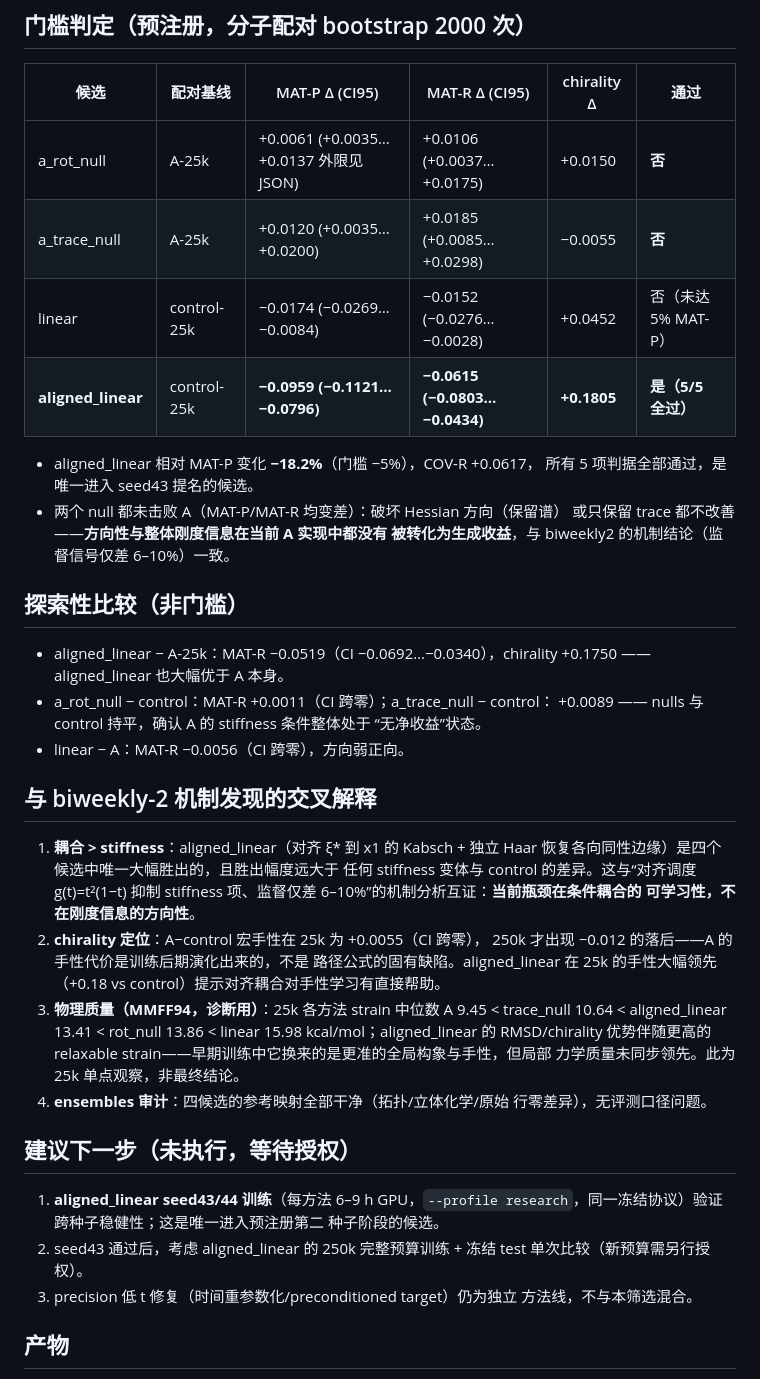
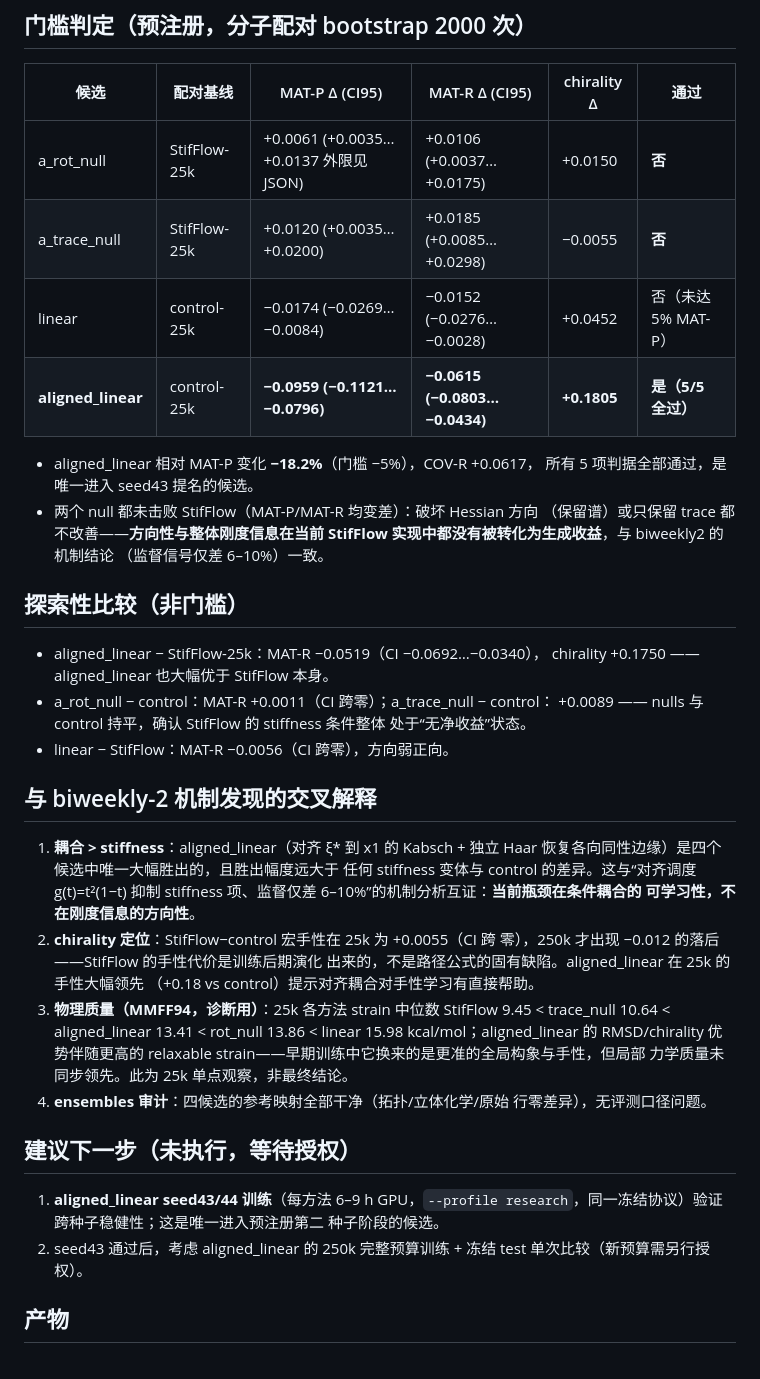
Before and after one commit to EasonShi0624/Stifflow, a Markdown page: biweekly2/screening-25k/SCREENING-25k.md, the part around the change. GitHub-like rendering.

Commit message:
Rename 25k screening baselines to StifFlow

```diff
--- a/biweekly2/screening-25k/SCREENING-25k.md
+++ b/biweekly2/screening-25k/SCREENING-25k.md
@@ -18,25 +18,26 @@ seed42、2×参考、`--allow-disconnected`）上生成并评测，按研究交
 
 | 候选 | 配对基线 | MAT-P Δ (CI95) | MAT-R Δ (CI95) | chirality Δ | 通过 |
 |---|---|---|---|---|---|
-| a_rot_null | A-25k | +0.0061 (+0.0035…+0.0137 外限见 JSON) | +0.0106 (+0.0037…+0.0175) | +0.0150 | **否** |
-| a_trace_null | A-25k | +0.0120 (+0.0035…+0.0200) | +0.0185 (+0.0085…+0.0298) | −0.0055 | **否** |
+| a_rot_null | StifFlow-25k | +0.0061 (+0.0035…+0.0137 外限见 JSON) | +0.0106 (+0.0037…+0.0175) | +0.0150 | **否** |
+| a_trace_null | StifFlow-25k | +0.0120 (+0.0035…+0.0200) | +0.0185 (+0.0085…+0.0298) | −0.0055 | **否** |
 | linear | control-25k | −0.0174 (−0.0269…−0.0084) | −0.0152 (−0.0276…−0.0028) | +0.0452 | 否（未达 5% MAT-P） |
 | **aligned_linear** | control-25k | **−0.0959 (−0.1121…−0.0796)** | **−0.0615 (−0.0803…−0.0434)** | **+0.1805** | **是（5/5 全过）** |
 
 - aligned_linear 相对 MAT-P 变化 **−18.2%**（门槛 −5%），COV-R +0.0617，
   所有 5 项判据全部通过，是唯一进入 seed43 提名的候选。
-- 两个 null 都未击败 A（MAT-P/MAT-R 均变差）：破坏 Hessian 方向（保留谱）
-  或只保留 trace 都不改善——**方向性与整体刚度信息在当前 A 实现中都没有
-  被转化为生成收益**，与 biweekly2 的机制结论（监督信号仅差 6–10%）一致。
+- 两个 null 都未击败 StifFlow（MAT-P/MAT-R 均变差）：破坏 Hessian 方向
+  （保留谱）或只保留 trace 都不改善——**方向性与整体刚度信息在当前
+  StifFlow 实现中都没有被转化为生成收益**，与 biweekly2 的机制结论
+  （监督信号仅差 6–10%）一致。
 
 ## 探索性比较（非门槛）
 
-- aligned_linear − A-25k：MAT-R −0.0519（CI −0.0692…−0.0340），chirality
-  +0.1750 —— aligned_linear 也大幅优于 A 本身。
+- aligned_linear − StifFlow-25k：MAT-R −0.0519（CI −0.0692…−0.0340），
+  chirality +0.1750 —— aligned_linear 也大幅优于 StifFlow 本身。
 - a_rot_null − control：MAT-R +0.0011（CI 跨零）；a_trace_null − control：
-  +0.0089 —— nulls 与 control 持平，确认 A 的 stiffness 条件整体处于
-  “无净收益”状态。
-- linear − A：MAT-R −0.0056（CI 跨零），方向弱正向。
+  +0.0089 —— nulls 与 control 持平，确认 StifFlow 的 stiffness 条件整体
+  处于“无净收益”状态。
+- linear − StifFlow：MAT-R −0.0056（CI 跨零），方向弱正向。
 
 ## 与 biweekly-2 机制发现的交叉解释
 
@@ -45,12 +46,12 @@ seed42、2×参考、`--allow-disconnected`）上生成并评测，按研究交
    任何 stiffness 变体与 control 的差异。这与“对齐调度 g(t)=t²(1−t) 抑制
    stiffness 项、监督仅差 6–10%”的机制分析互证：**当前瓶颈在条件耦合的
    可学习性，不在刚度信息的方向性**。
-2. **chirality 定位**：A−control 宏手性在 25k 为 +0.0055（CI 跨零），
- 250k 才出现 −0.012 的落后——A 的手性代价是训练后期演化出来的，不是
-   路径公式的固有缺陷。aligned_linear 在 25k 的手性大幅领先（+0.18 vs
-   control）提示对齐耦合对手性学习有直接帮助。
-3. **物理质量（MMFF94，诊断用）**：25k 各方法 strain 中位数 A 9.45 <
-   trace_null 10.64 < aligned_linear 13.41 < rot_null 13.86 < linear
+2. **chirality 定位**：StifFlow−control 宏手性在 25k 为 +0.0055（CI 跨
+ 零），250k 才出现 −0.012 的落后——StifFlow 的手性代价是训练后期演化
+   出来的，不是路径公式的固有缺陷。aligned_linear 在 25k 的手性大幅领先
+   （+0.18 vs control）提示对齐耦合对手性学习有直接帮助。
+3. **物理质量（MMFF94，诊断用）**：25k 各方法 strain 中位数 StifFlow 9.45
+   < trace_null 10.64 < aligned_linear 13.41 < rot_null 13.86 < linear
    15.98 kcal/mol；aligned_linear 的 RMSD/chirality 优势伴随更高的
    relaxable strain——早期训练中它换来的是更准的全局构象与手性，但局部
    力学质量未同步领先。此为 25k 单点观察，非最终结论。
@@ -64,8 +65,6 @@ seed42、2×参考、`--allow-disconnected`）上生成并评测，按研究交
    种子阶段的候选。
 2. seed43 通过后，考虑 aligned_linear 的 250k 完整预算训练 + 冻结 test
    单次比较（新预算需另行授权）。
-3. precision 低 t 修复（时间重参数化/preconditioned target）仍为独立
-   方法线，不与本筛选混合。
 
 ## 产物
 
```
